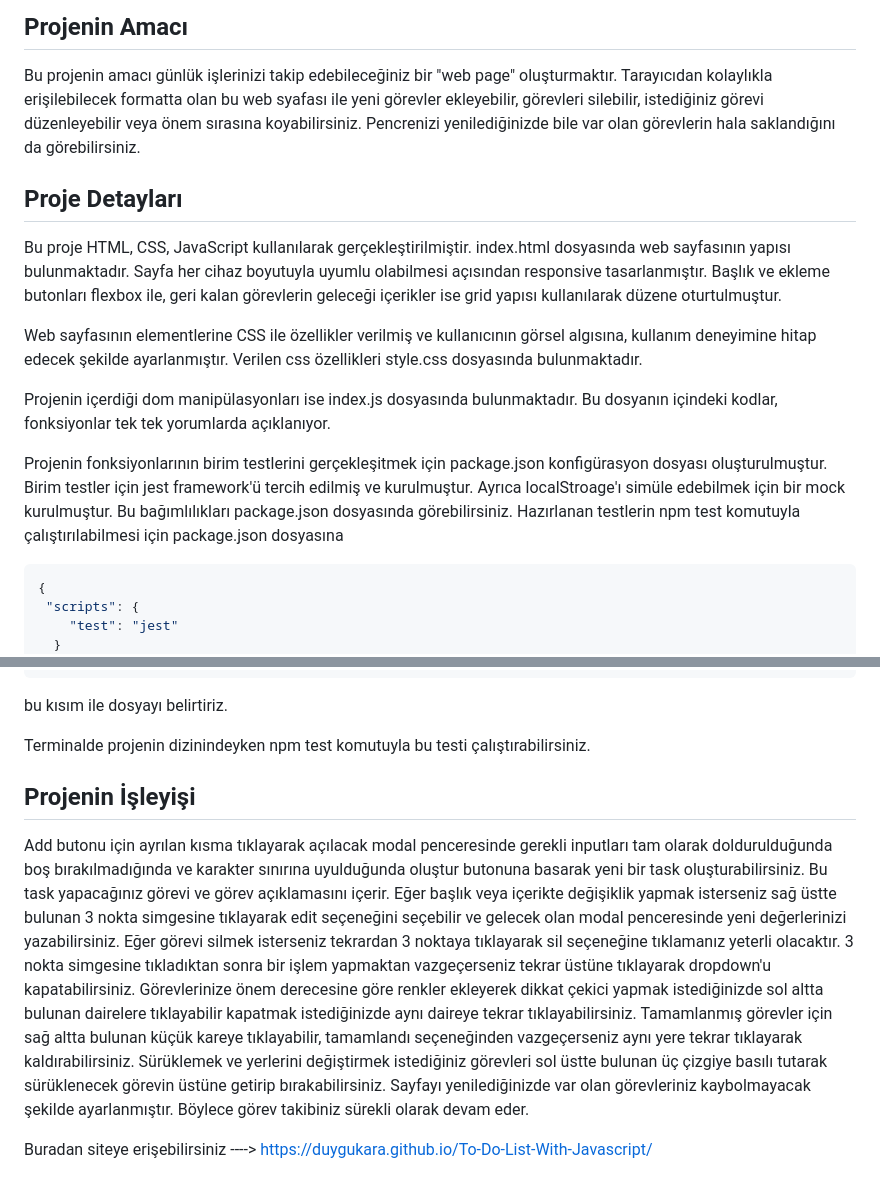
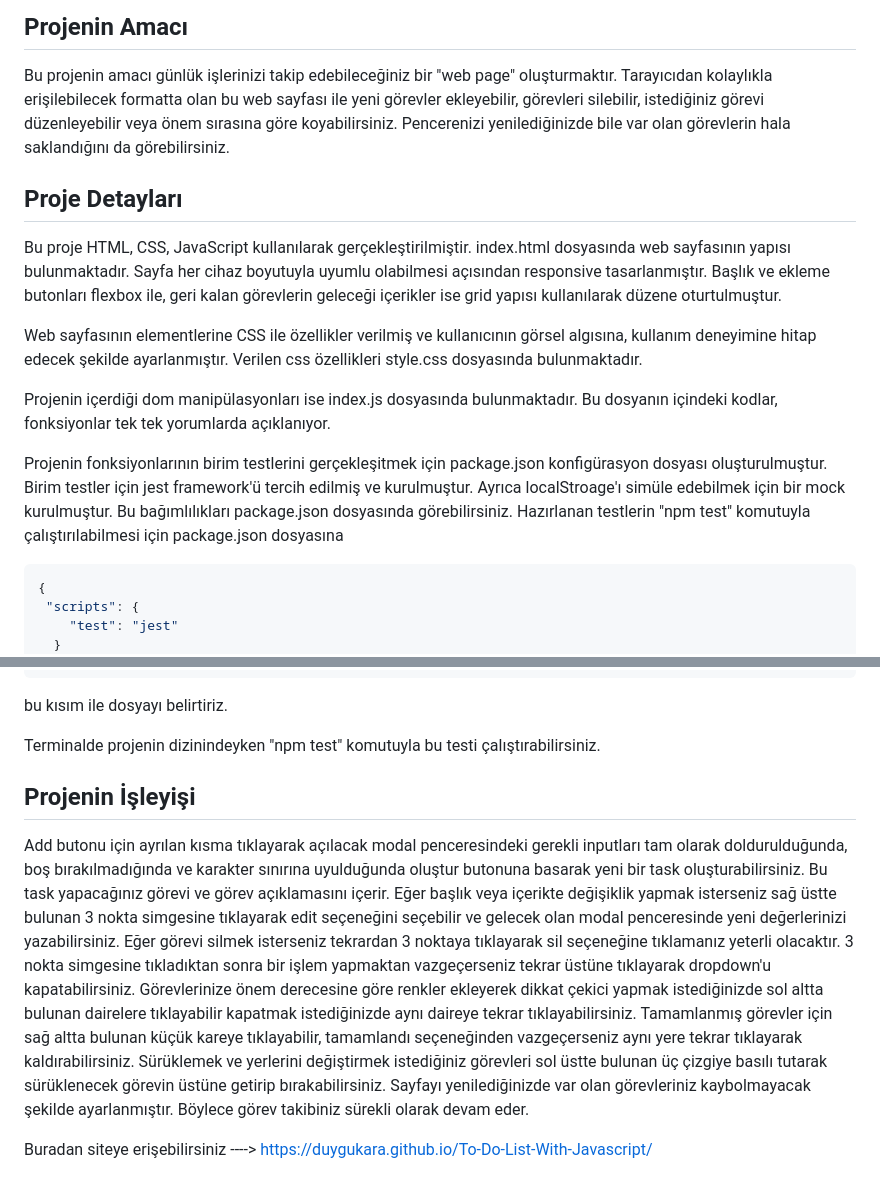
Before and after one commit to DuyguKara/To-Do-List-With-Javascript, a Markdown page: README.md, 2 parts joined by grey strips. GitHub-like rendering.

````diff
--- a/README.md
+++ b/README.md
@@ -3,7 +3,7 @@
 ## Projenin Amacı
 
 Bu projenin amacı günlük işlerinizi takip edebileceğiniz bir "web page" oluşturmaktır. Tarayıcıdan kolaylıkla erişilebilecek formatta olan
-bu web syafası ile yeni görevler ekleyebilir, görevleri silebilir, istediğiniz görevi düzenleyebilir veya önem sırasına koyabilirsiniz. Pencrenizi yenilediğinizde bile var olan görevlerin hala saklandığını da görebilirsiniz.
+bu web sayfası ile yeni görevler ekleyebilir, görevleri silebilir, istediğiniz görevi düzenleyebilir veya önem sırasına göre koyabilirsiniz. Pencerenizi yenilediğinizde bile var olan görevlerin hala saklandığını da görebilirsiniz.
 
 ## Proje Detayları
 
@@ -13,7 +13,7 @@ Web sayfasının elementlerine CSS ile özellikler verilmiş ve kullanıcının
 
 Projenin içerdiği dom manipülasyonları ise index.js dosyasında bulunmaktadır. Bu dosyanın içindeki kodlar, fonksiyonlar tek tek yorumlarda açıklanıyor.
 
-Projenin fonksiyonlarının birim testlerini gerçekleşitmek için package.json konfigürasyon dosyası oluşturulmuştur. Birim testler için jest framework'ü tercih edilmiş ve kurulmuştur. Ayrıca localStroage'ı simüle edebilmek için bir mock kurulmuştur. Bu bağımlılıkları package.json dosyasında görebilirsiniz. Hazırlanan testlerin npm test komutuyla çalıştırılabilmesi için package.json dosyasına
+Projenin fonksiyonlarının birim testlerini gerçekleşitmek için package.json konfigürasyon dosyası oluşturulmuştur. Birim testler için jest framework'ü tercih edilmiş ve kurulmuştur. Ayrıca localStroage'ı simüle edebilmek için bir mock kurulmuştur. Bu bağımlılıkları package.json dosyasında görebilirsiniz. Hazırlanan testlerin "npm test" komutuyla çalıştırılabilmesi için package.json dosyasına
 
 ```json
 {
@@ -35,10 +35,10 @@ Projenin fonksiyonlarının birim testlerini gerçekleşitmek için package.json
 ```
   bu kısım ile dosyayı belirtiriz.
 
-  Terminalde projenin dizinindeyken npm test komutuyla bu testi çalıştırabilirsiniz.
+  Terminalde projenin dizinindeyken "npm test" komutuyla bu testi çalıştırabilirsiniz.
 
   ## Projenin İşleyişi
 
-  Add butonu için ayrılan kısma tıklayarak açılacak modal penceresinde gerekli inputları tam olarak doldurulduğunda boş bırakılmadığında ve karakter sınırına uyulduğunda oluştur butonuna basarak yeni bir task oluşturabilirsiniz. Bu task yapacağınız görevi ve görev açıklamasını içerir. Eğer başlık veya içerikte değişiklik yapmak isterseniz sağ üstte bulunan 3 nokta simgesine tıklayarak edit seçeneğini seçebilir ve gelecek olan modal penceresinde yeni değerlerinizi yazabilirsiniz. Eğer görevi silmek isterseniz tekrardan 3 noktaya tıklayarak sil seçeneğine tıklamanız yeterli olacaktır. 3 nokta simgesine tıkladıktan sonra bir işlem yapmaktan vazgeçerseniz tekrar üstüne tıklayarak dropdown'u kapatabilirsiniz. Görevlerinize önem derecesine göre renkler ekleyerek dikkat çekici yapmak istediğinizde sol altta bulunan dairelere tıklayabilir kapatmak istediğinizde aynı daireye tekrar tıklayabilirsiniz. Tamamlanmış görevler için sağ altta bulunan küçük kareye tıklayabilir, tamamlandı seçeneğinden vazgeçerseniz aynı yere tekrar tıklayarak kaldırabilirsiniz. Sürüklemek ve yerlerini değiştirmek istediğiniz görevleri sol üstte bulunan üç çizgiye basılı tutarak sürüklenecek görevin üstüne getirip bırakabilirsiniz. Sayfayı yenilediğinizde var olan görevleriniz kaybolmayacak şekilde ayarlanmıştır. Böylece görev takibiniz sürekli olarak devam eder.
+  Add butonu için ayrılan kısma tıklayarak açılacak modal penceresindeki gerekli inputları tam olarak doldurulduğunda, boş bırakılmadığında ve karakter sınırına uyulduğunda oluştur butonuna basarak yeni bir task oluşturabilirsiniz. Bu task yapacağınız görevi ve görev açıklamasını içerir. Eğer başlık veya içerikte değişiklik yapmak isterseniz sağ üstte bulunan 3 nokta simgesine tıklayarak edit seçeneğini seçebilir ve gelecek olan modal penceresinde yeni değerlerinizi yazabilirsiniz. Eğer görevi silmek isterseniz tekrardan 3 noktaya tıklayarak sil seçeneğine tıklamanız yeterli olacaktır. 3 nokta simgesine tıkladıktan sonra bir işlem yapmaktan vazgeçerseniz tekrar üstüne tıklayarak dropdown'u kapatabilirsiniz. Görevlerinize önem derecesine göre renkler ekleyerek dikkat çekici yapmak istediğinizde sol altta bulunan dairelere tıklayabilir kapatmak istediğinizde aynı daireye tekrar tıklayabilirsiniz. Tamamlanmış görevler için sağ altta bulunan küçük kareye tıklayabilir, tamamlandı seçeneğinden vazgeçerseniz aynı yere tekrar tıklayarak kaldırabilirsiniz. Sürüklemek ve yerlerini değiştirmek istediğiniz görevleri sol üstte bulunan üç çizgiye basılı tutarak sürüklenecek görevin üstüne getirip bırakabilirsiniz. Sayfayı yenilediğinizde var olan görevleriniz kaybolmayacak şekilde ayarlanmıştır. Böylece görev takibiniz sürekli olarak devam eder.
 
 Buradan siteye erişebilirsiniz ----> https://duygukara.github.io/To-Do-List-With-Javascript/
````
